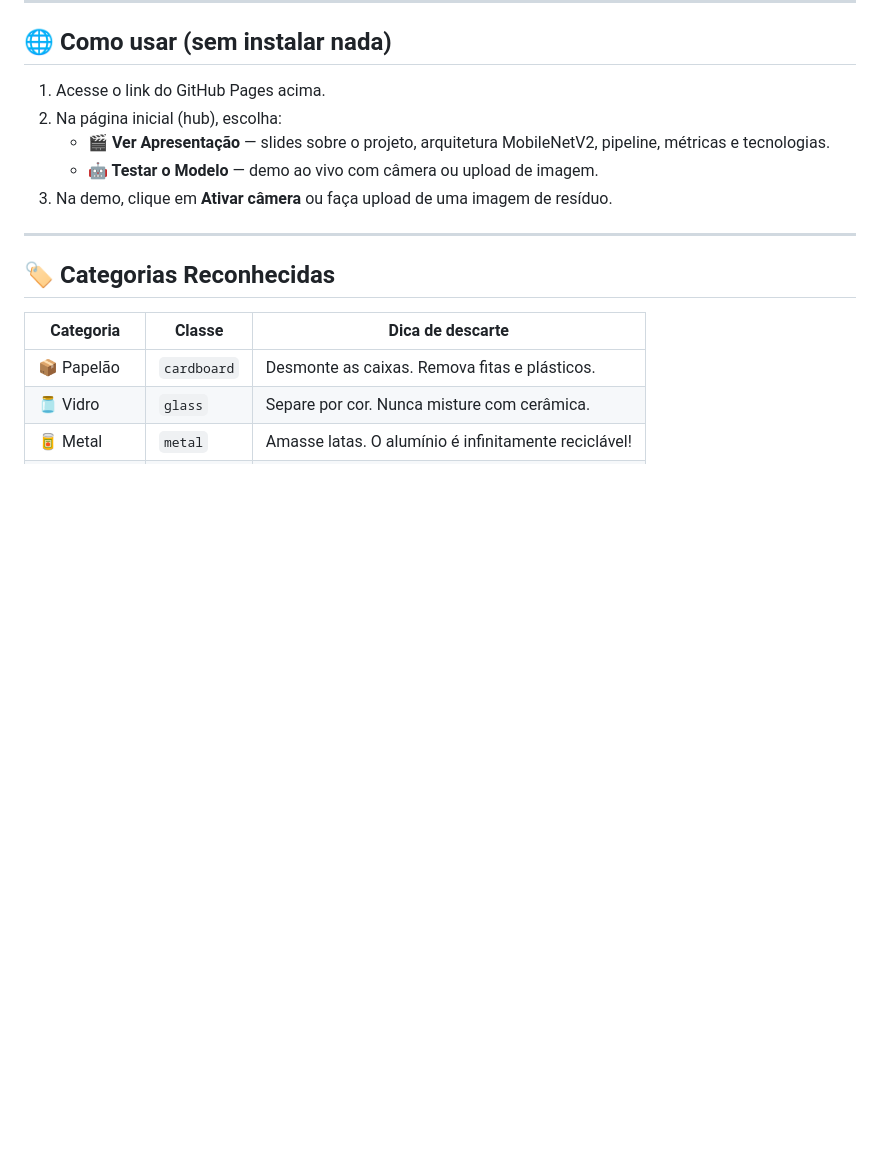
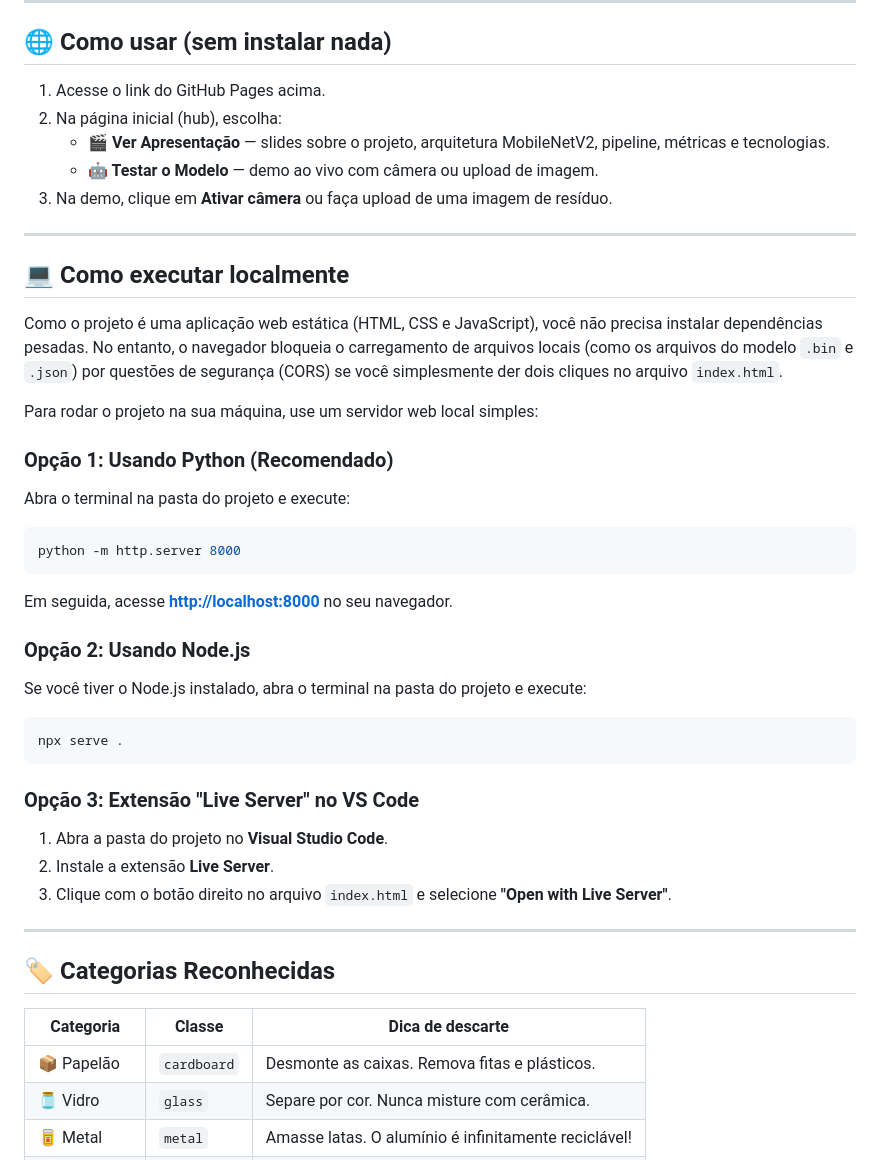
Before and after one commit to karinyFMP/CNN-ReciclaBot, a Markdown page: README.md, the part around the change. GitHub-like rendering; blank space fills up the shorter version.

````diff
--- a/README.md
+++ b/README.md
@@ -21,6 +21,31 @@ O **ReciclaBot** utiliza **Transfer Learning com MobileNetV2** treinado em um *s
    - **🎬 Ver Apresentação** — slides sobre o projeto, arquitetura MobileNetV2, pipeline, métricas e tecnologias.
    - **🤖 Testar o Modelo** — demo ao vivo com câmera ou upload de imagem.
 3. Na demo, clique em **Ativar câmera** ou faça upload de uma imagem de resíduo.
+---
+
+## 💻 Como executar localmente
+
+Como o projeto é uma aplicação web estática (HTML, CSS e JavaScript), você não precisa instalar dependências pesadas. No entanto, o navegador bloqueia o carregamento de arquivos locais (como os arquivos do modelo `.bin` e `.json`) por questões de segurança (CORS) se você simplesmente der dois cliques no arquivo `index.html`.
+
+Para rodar o projeto na sua máquina, use um servidor web local simples:
+
+### Opção 1: Usando Python (Recomendado)
+Abra o terminal na pasta do projeto e execute:
+```bash
+python -m http.server 8000
+```
+Em seguida, acesse **[http://localhost:8000](http://localhost:8000)** no seu navegador.
+
+### Opção 2: Usando Node.js
+Se você tiver o Node.js instalado, abra o terminal na pasta do projeto e execute:
+```bash
+npx serve .
+```
+
+### Opção 3: Extensão "Live Server" no VS Code
+1. Abra a pasta do projeto no **Visual Studio Code**.
+2. Instale a extensão **Live Server**.
+3. Clique com o botão direito no arquivo `index.html` e selecione **"Open with Live Server"**.
 
 ---
 
````
